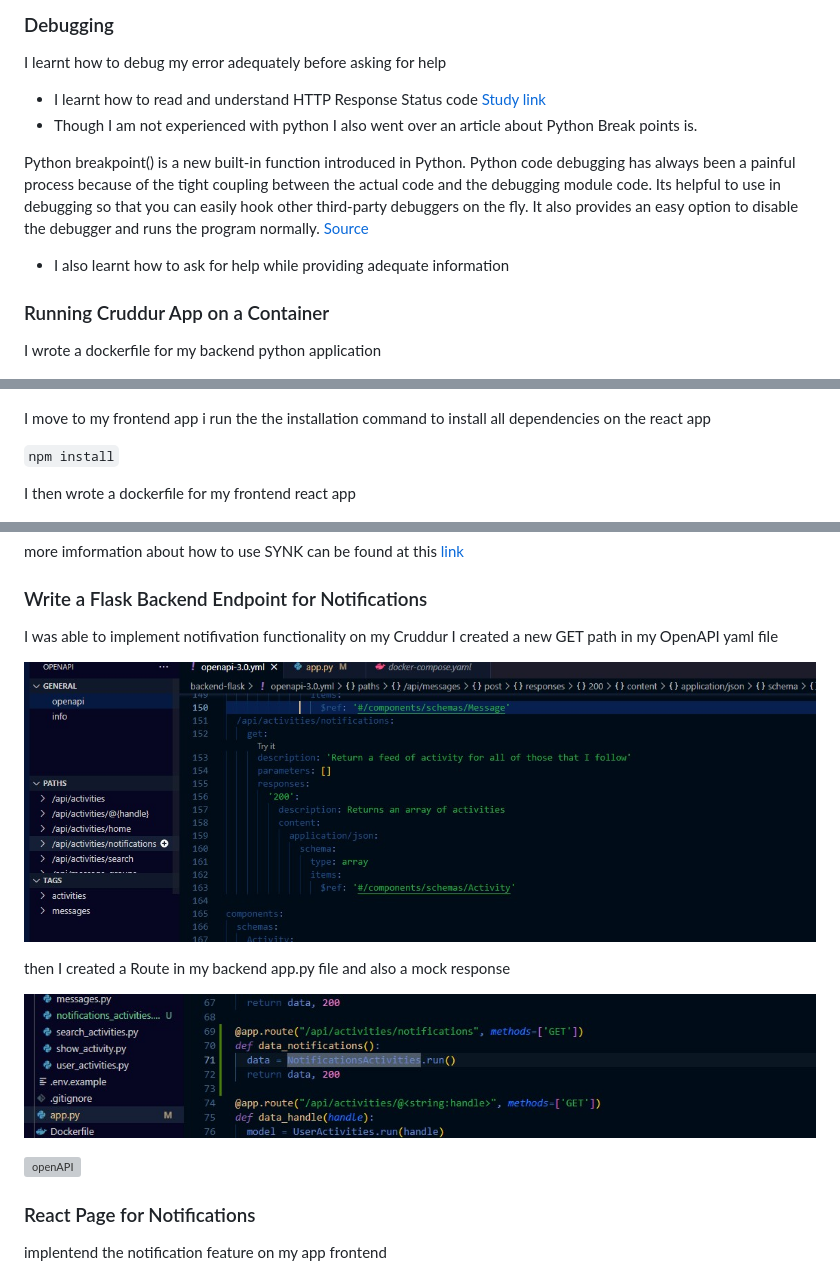
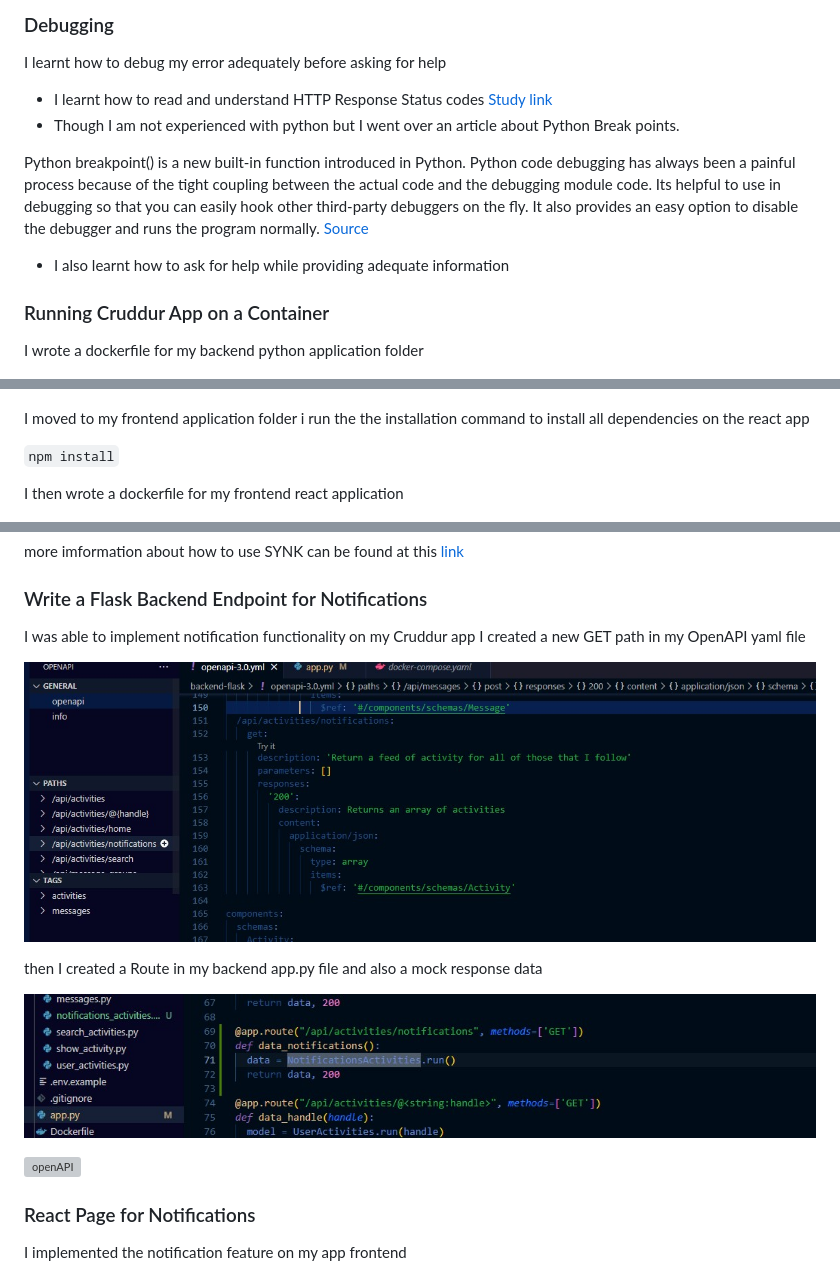
Before and after one commit to Mubbyrex/aws-bootcamp-cruddur-2023, a Markdown page: journal/week1.md, 3 parts joined by grey strips. GitHub-like rendering; grey boxes are pictures that could not be loaded.

````diff
--- a/journal/week1.md
+++ b/journal/week1.md
@@ -7,8 +7,8 @@ I went over all the required videos on youtube
 ### Debugging
 I learnt how to debug my error adequately before asking for help
 
-- I learnt how to read and understand HTTP Response Status code [Study link](https://developer.mozilla.org/en-US/docs/Web/HTTP/Status)
-- Though I am not experienced with python I also went over an article about Python Break points is.
+- I learnt how to read and understand HTTP Response Status codes [Study link](https://developer.mozilla.org/en-US/docs/Web/HTTP/Status)
+- Though I am not experienced with python but I went over an article about Python Break points.
 
 Python breakpoint() is a new built-in function introduced in Python. Python code debugging has always been a painful process because of the tight coupling between the actual code and the debugging module code.
  Its helpful to use in debugging so that you can easily hook other third-party debuggers on the fly. It also provides an easy option to disable the debugger and runs the program normally.
@@ -17,16 +17,16 @@ Python breakpoint() is a new built-in function introduced in Python. Python code
  - I also learnt how to ask for help while providing adequate information
 
 ### Running Cruddur App on a Container
-I wrote a dockerfile for my backend python application
+I wrote a dockerfile for my backend python application folder
 
 ![backend dockerfile](/assets/backend_dockerfile.jpg)
 
-I move to my frontend app
+I moved to my frontend application folder
 i run the the installation command to install all dependencies on the react app
 
 ``` npm install ```
 
-I then wrote a dockerfile for my frontend react app
+I then wrote a dockerfile for my frontend react application
 
 ![frontend dockerfile](/assets/frontend_dockerfile.jpg)
 
@@ -61,13 +61,12 @@ I was able to reduce the vulnerability of my frontend Dockerfile by updating it
 more imformation about how to use SYNK can be found at this [link](https://docs.snyk.io/)
 
 ### Write a Flask Backend Endpoint for Notifications
-I was able to implement notifivation functionality on my Cruddur
-I
-created a new GET path in my OpenAPI yaml file
+I was able to implement notification functionality on my Cruddur app
+I  created a new GET path in my OpenAPI yaml file
 
 ![openAPI](/assets/openAPI-notification.jpg)
 
-then I created a Route in my backend app.py file and also a mock response
+then I created a Route in my backend app.py file and also a mock response data
 
 ![openAPI](/assets/notification-api.jpg)
 
@@ -75,7 +74,7 @@ then I created a Route in my backend app.py file and also a mock response
 
 
 ### React Page for Notifications
-implentend the notification feature on my app frontend
+I implemented the notification feature on my app frontend
 
 ![frontend](/assets/react-notif.png)
 
````
Also changed, not shown: other parts of journal/week1.md (+4 -4 lines).
